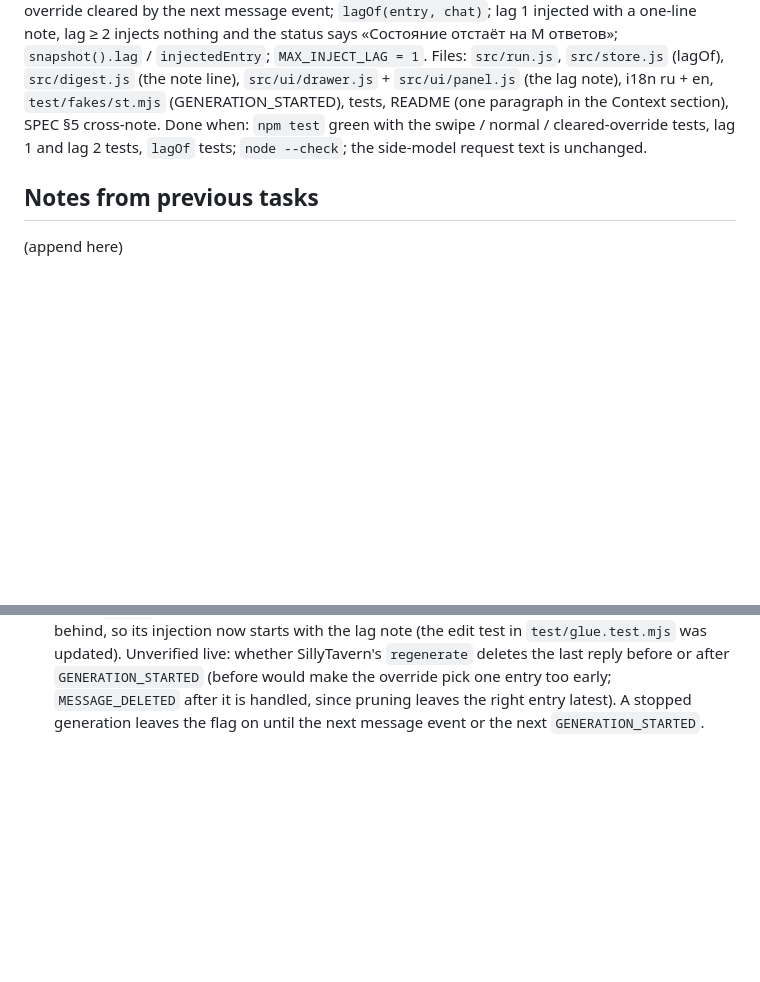
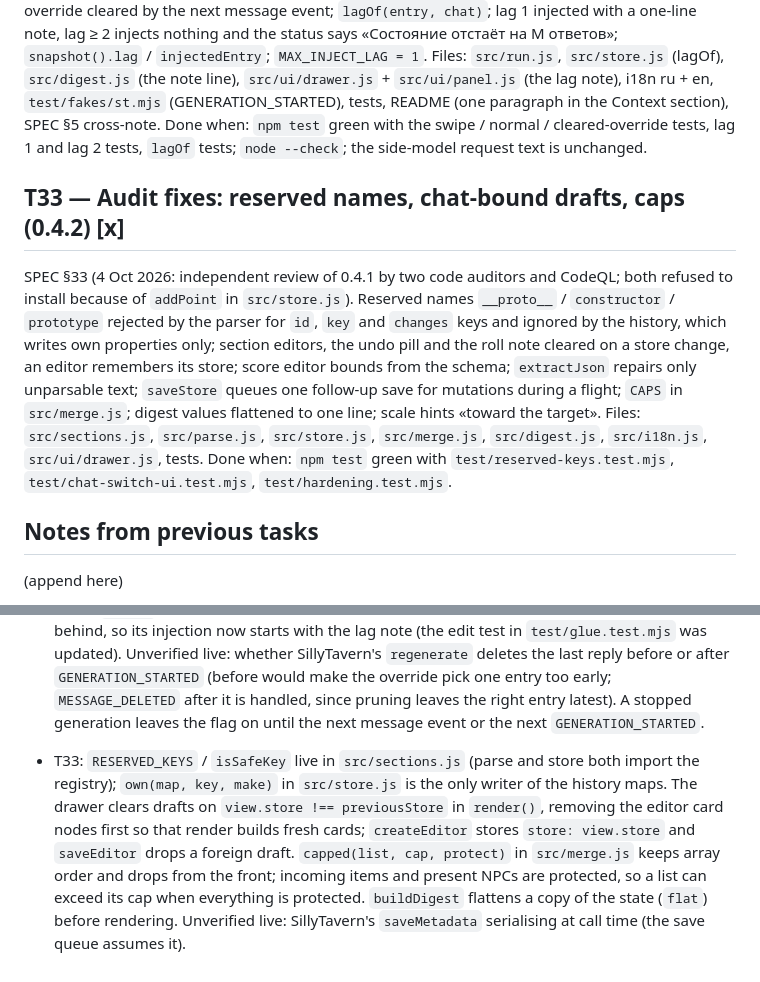
Before and after one commit to derryanna/sable-trackers, a Markdown page: TASKS.md, 2 parts joined by grey strips. GitHub-like rendering; blank space fills up the shorter version.

Commit message:
Spec §33 and task T33: audit fixes: reserved names, chat-bound drafts, caps

```diff
--- a/TASKS.md
+++ b/TASKS.md
@@ -391,6 +391,16 @@ state before the rewritten reply, set before prompts are combined, override clea
 Done when: `npm test` green with the swipe / normal / cleared-override tests, lag 1 and lag 2 tests, `lagOf` tests;
 `node --check`; the side-model request text is unchanged.
 
+## T33 — Audit fixes: reserved names, chat-bound drafts, caps (0.4.2)  [x]
+SPEC §33 (4 Oct 2026: independent review of 0.4.1 by two code auditors and CodeQL; both refused to install because of
+`addPoint` in `src/store.js`). Reserved names `__proto__` / `constructor` / `prototype` rejected by the parser for `id`,
+`key` and `changes` keys and ignored by the history, which writes own properties only; section editors, the undo pill
+and the roll note cleared on a store change, an editor remembers its store; score editor bounds from the schema;
+`extractJson` repairs only unparsable text; `saveStore` queues one follow-up save for mutations during a flight; `CAPS`
+in `src/merge.js`; digest values flattened to one line; scale hints «toward the target». Files: `src/sections.js`,
+`src/parse.js`, `src/store.js`, `src/merge.js`, `src/digest.js`, `src/i18n.js`, `src/ui/drawer.js`, tests.
+Done when: `npm test` green with `test/reserved-keys.test.mjs`, `test/chat-switch-ui.test.mjs`, `test/hardening.test.mjs`.
+
 ## Notes from previous tasks
 (append here)
 - T22: `planDrop(settings, id, { folderId, index })`, `slotFor(rects, y)`, `dropBlocks(settings, folderId, skip)` and
@@ -618,3 +628,10 @@ Done when: `npm test` green with the swipe / normal / cleared-override tests, la
   (before would make the override pick one entry too early; `MESSAGE_DELETED` after it is handled, since pruning
   leaves the right entry latest). A stopped generation leaves the flag on until the next message event or the next
   `GENERATION_STARTED`.
+- T33: `RESERVED_KEYS` / `isSafeKey` live in `src/sections.js` (parse and store both import the registry); `own(map, key,
+  make)` in `src/store.js` is the only writer of the history maps. The drawer clears drafts on `view.store !== previousStore`
+  in `render()`, removing the editor card nodes first so that render builds fresh cards; `createEditor` stores
+  `store: view.store` and `saveEditor` drops a foreign draft. `capped(list, cap, protect)` in `src/merge.js` keeps array
+  order and drops from the front; incoming items and present NPCs are protected, so a list can exceed its cap when
+  everything is protected. `buildDigest` flattens a copy of the state (`flat`) before rendering. Unverified live:
+  SillyTavern's `saveMetadata` serialising at call time (the save queue assumes it).
```
Also changed, not shown: SPEC.md (+63 -0 lines).
